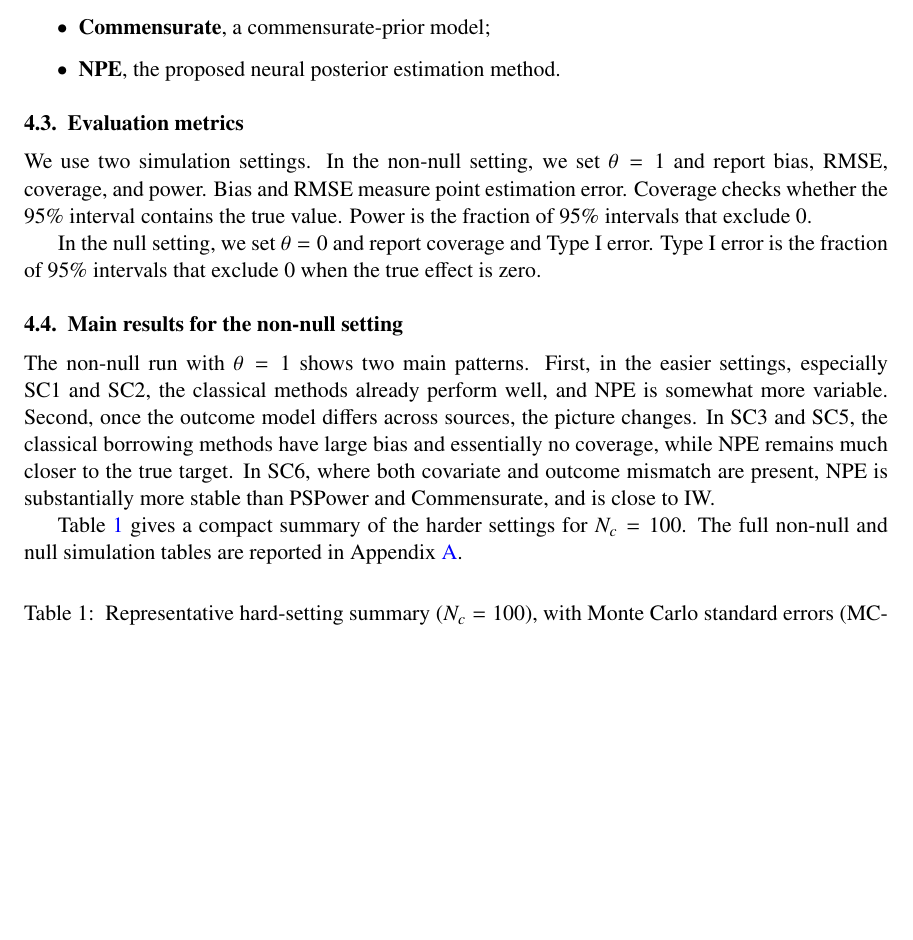
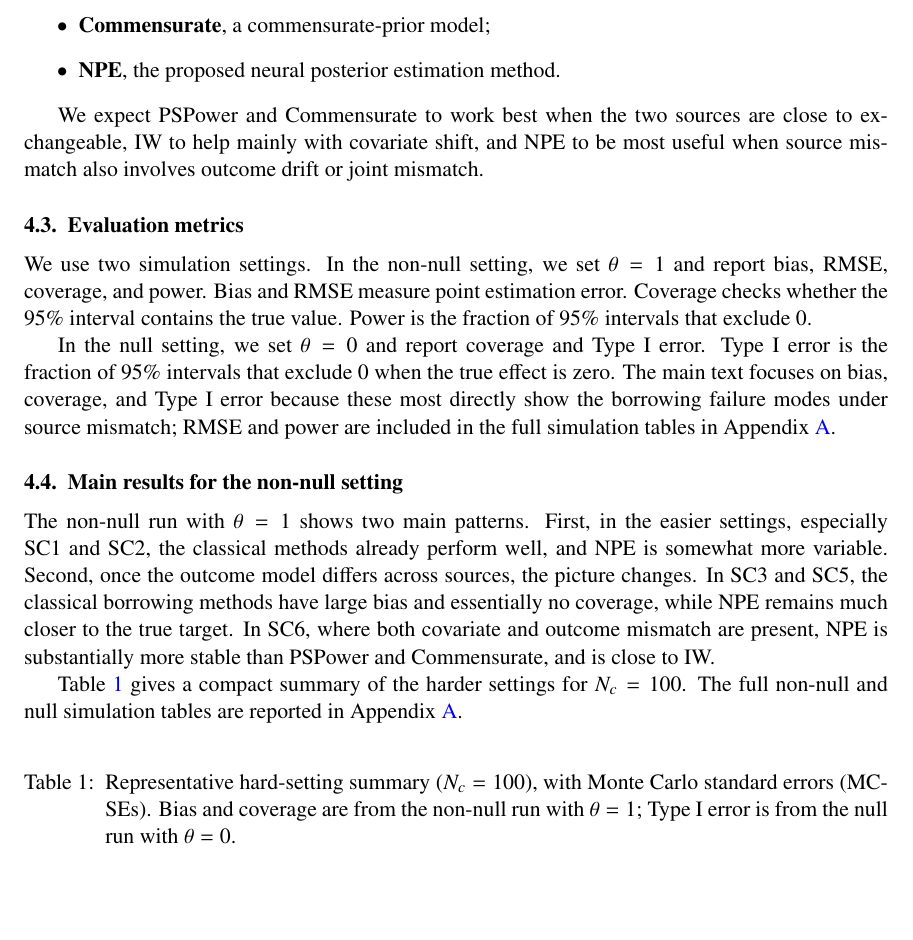
Before and after one commit to ChinHungScott/NPE-for-Bayesian-Dynamic-Borrowing-MLHC-, a LaTeX thesis (main.tex, which reads sections/004simulation.tex): part of page 7 of 20, cut so that both start at the same text, the shorter picture padded with empty space. Compiled offline with pdfLaTeX.

Commit message:
Update 004simulation.tex

```diff
--- a/sections/004simulation.tex
+++ b/sections/004simulation.tex
@@ -25,6 +25,10 @@ The main text comparison includes four methods:
     \item \textbf{NPE}, the proposed neural posterior estimation method.
 \end{itemize}
 
+We expect PSPower and Commensurate to work best when the two sources are close
+to exchangeable, IW to help mainly with covariate shift, and NPE to be most
+useful when source mismatch also involves outcome drift or joint mismatch.
+
 \subsection{Evaluation metrics}
 
 We use two simulation settings.
@@ -37,6 +41,9 @@ Power is the fraction of 95\% intervals that exclude 0.
 In the null setting, we set $\theta=0$ and report coverage and Type I error.
 Type I error is the fraction of 95\% intervals that exclude 0 when the true
 effect is zero.
+The main text focuses on bias, coverage, and Type I error because these most
+directly show the borrowing failure modes under source mismatch; RMSE and power
+are included in the full simulation tables in Appendix~\ref{app:additional-results}.
 
 \subsection{Main results for the non-null setting}
 
@@ -57,7 +64,8 @@ reported in Appendix~\ref{app:additional-results}.
 \scriptsize
 \renewcommand{\arraystretch}{0.92}
 \captionof{table}{Representative hard-setting summary ($N_c=100$), with
-Monte Carlo standard errors (MCSEs).}
+Monte Carlo standard errors (MCSEs). Bias and coverage are from the non-null
+run with $\theta=1$; Type I error is from the null run with $\theta=0$.}
 \label{tab:sim-hard-summary}
 \setlength{\tabcolsep}{1.8pt}
 \begin{tabular}{@{}llcccccc@{}}
```
